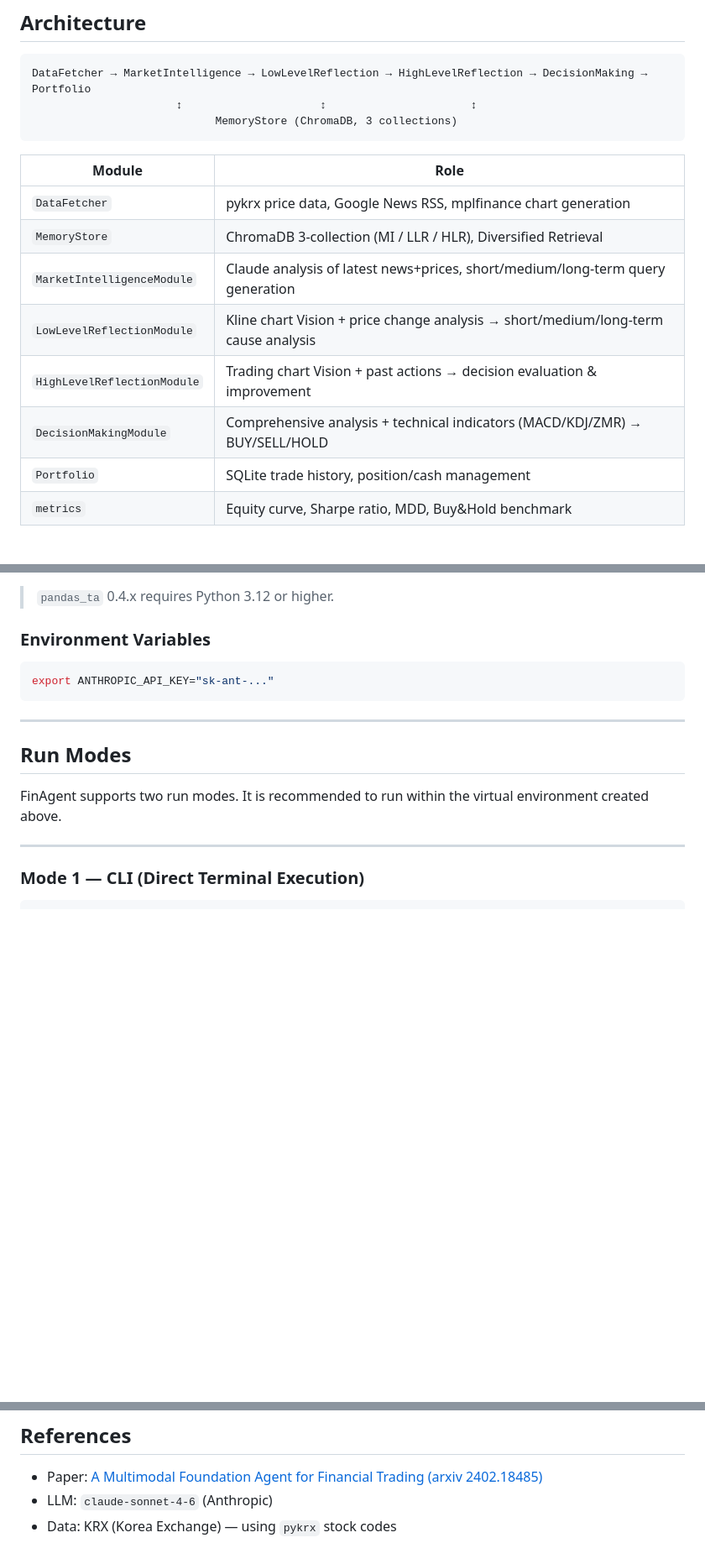
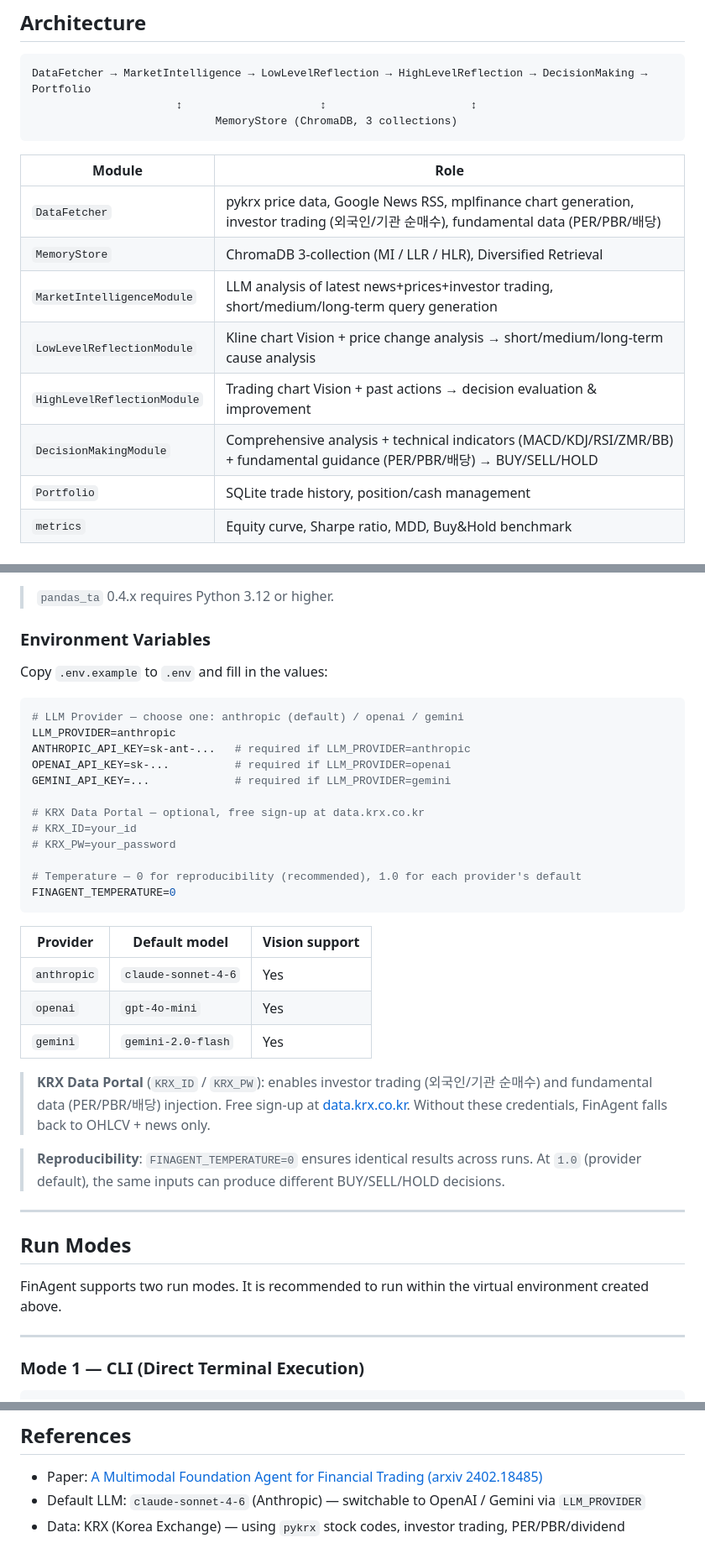
Before and after one commit to effective-p/FinAgent, a Markdown page: README.md, 3 parts joined by grey strips. Shown at 84% size. Drawn GitHub-style; blank space fills up the shorter version.

````diff
--- a/README.md
+++ b/README.md
@@ -29,12 +29,12 @@ DataFetcher → MarketIntelligence → LowLevelReflection → HighLevelReflectio
 
 | Module | Role |
 |------|------|
-| `DataFetcher` | pykrx price data, Google News RSS, mplfinance chart generation |
+| `DataFetcher` | pykrx price data, Google News RSS, mplfinance chart generation, investor trading (외국인/기관 순매수), fundamental data (PER/PBR/배당) |
 | `MemoryStore` | ChromaDB 3-collection (MI / LLR / HLR), Diversified Retrieval |
-| `MarketIntelligenceModule` | Claude analysis of latest news+prices, short/medium/long-term query generation |
+| `MarketIntelligenceModule` | LLM analysis of latest news+prices+investor trading, short/medium/long-term query generation |
 | `LowLevelReflectionModule` | Kline chart Vision + price change analysis → short/medium/long-term cause analysis |
 | `HighLevelReflectionModule` | Trading chart Vision + past actions → decision evaluation & improvement |
-| `DecisionMakingModule` | Comprehensive analysis + technical indicators (MACD/KDJ/ZMR) → BUY/SELL/HOLD |
+| `DecisionMakingModule` | Comprehensive analysis + technical indicators (MACD/KDJ/RSI/ZMR/BB) + fundamental guidance (PER/PBR/배당) → BUY/SELL/HOLD |
 | `Portfolio` | SQLite trade history, position/cash management |
 | `metrics` | Equity curve, Sharpe ratio, MDD, Buy&Hold benchmark |
 
@@ -61,9 +61,32 @@ pip install -r requirements.txt
 
 ### Environment Variables
 
+Copy `.env.example` to `.env` and fill in the values:
+
 ```bash
-export ANTHROPIC_API_KEY="sk-ant-..."
+# LLM Provider — choose one: anthropic (default) / openai / gemini
+LLM_PROVIDER=anthropic
+ANTHROPIC_API_KEY=sk-ant-...   # required if LLM_PROVIDER=anthropic
+OPENAI_API_KEY=sk-...          # required if LLM_PROVIDER=openai
+GEMINI_API_KEY=...             # required if LLM_PROVIDER=gemini
+
+# KRX Data Portal — optional, free sign-up at data.krx.co.kr
+# KRX_ID=your_id
+# KRX_PW=your_password
+
+# Temperature — 0 for reproducibility (recommended), 1.0 for each provider's default
+FINAGENT_TEMPERATURE=0
 ```
+
+| Provider | Default model | Vision support |
+|----------|--------------|---------------|
+| `anthropic` | `claude-sonnet-4-6` | Yes |
+| `openai` | `gpt-4o-mini` | Yes |
+| `gemini` | `gemini-2.0-flash` | Yes |
+
+> **KRX Data Portal** (`KRX_ID` / `KRX_PW`): enables investor trading (외국인/기관 순매수) and fundamental data (PER/PBR/배당) injection. Free sign-up at [data.krx.co.kr](https://data.krx.co.kr). Without these credentials, FinAgent falls back to OHLCV + news only.
+
+> **Reproducibility**: `FINAGENT_TEMPERATURE=0` ensures identical results across runs. At `1.0` (provider default), the same inputs can produce different BUY/SELL/HOLD decisions.
 
 ---
 
@@ -452,5 +501,5 @@ The backtesting loop slices with `price_df.loc[:target_date]` to ensure future d
 ## References
 
 - Paper: [A Multimodal Foundation Agent for Financial Trading (arxiv 2402.18485)](https://arxiv.org/abs/2402.18485)
-- LLM: `claude-sonnet-4-6` (Anthropic)
-- Data: KRX (Korea Exchange) — using `pykrx` stock codes
+- Default LLM: `claude-sonnet-4-6` (Anthropic) — switchable to OpenAI / Gemini via `LLM_PROVIDER`
+- Data: KRX (Korea Exchange) — using `pykrx` stock codes, investor trading, PER/PBR/dividend
````
Also changed, not shown: other parts of README.md (+48 -22 lines).
